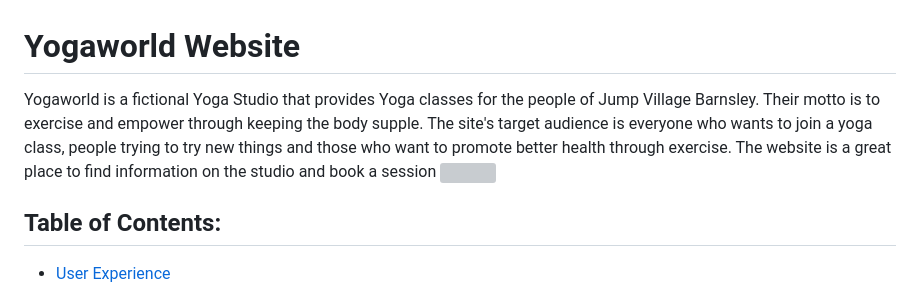
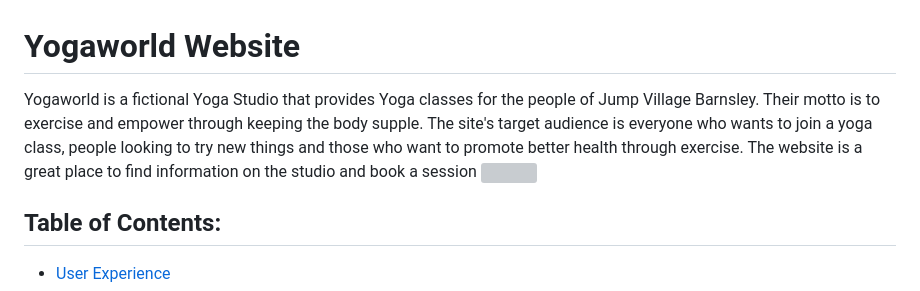
Before and after one commit to martinobodo/Project-1_P1, a Markdown page: README.md, the part around the change. Drawn GitHub-style; grey boxes are pictures that could not be loaded.

```diff
--- a/README.md
+++ b/README.md
@@ -1,5 +1,5 @@
 # Yogaworld Website
-Yogaworld is a fictional Yoga Studio that provides Yoga classes for the people of Jump Village Barnsley. Their motto is to exercise and empower through keeping the body supple. The site's target audience is everyone who wants to join a yoga class, people trying to try new things and those who want to promote better health through exercise. The website is a great place to find information on the studio and book a session
+Yogaworld is a fictional Yoga Studio that provides Yoga classes for the people of Jump Village Barnsley. Their motto is to exercise and empower through keeping the body supple. The site's target audience is everyone who wants to join a yoga class, people looking to try new things and those who want to promote better health through exercise. The website is a great place to find information on the studio and book a session
 <img src="documentation/mockup1-600.png" width="600"></p>
 ## Table of Contents:
 * [User Experience](#user-experience-and-interface(UX/UI))
```
